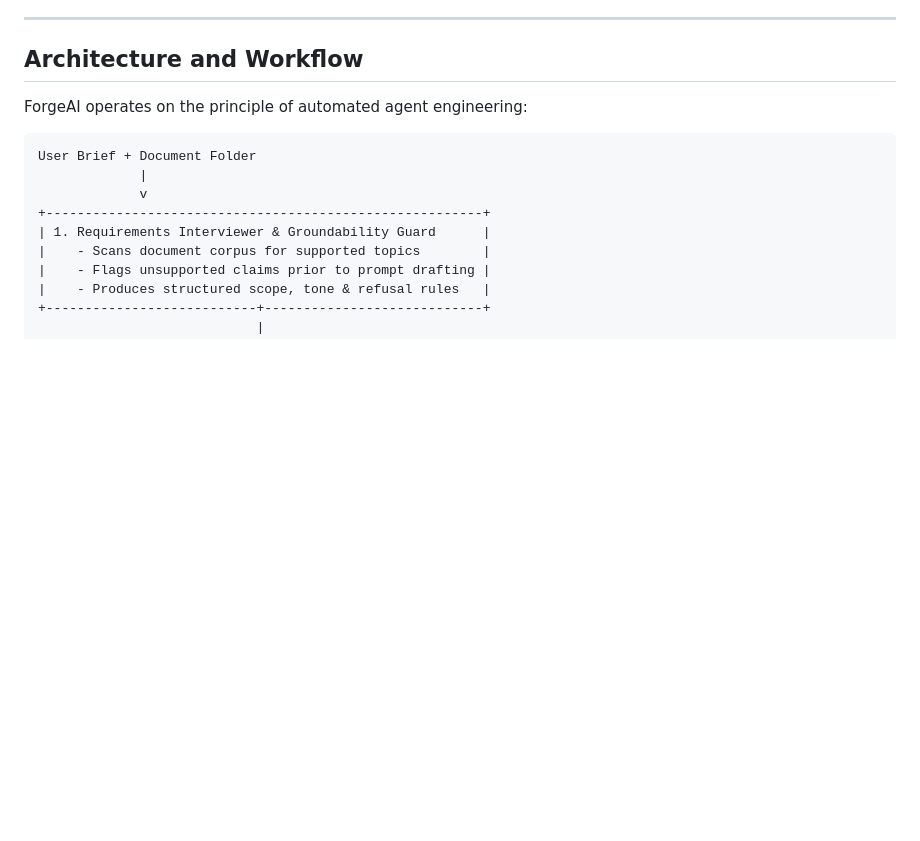
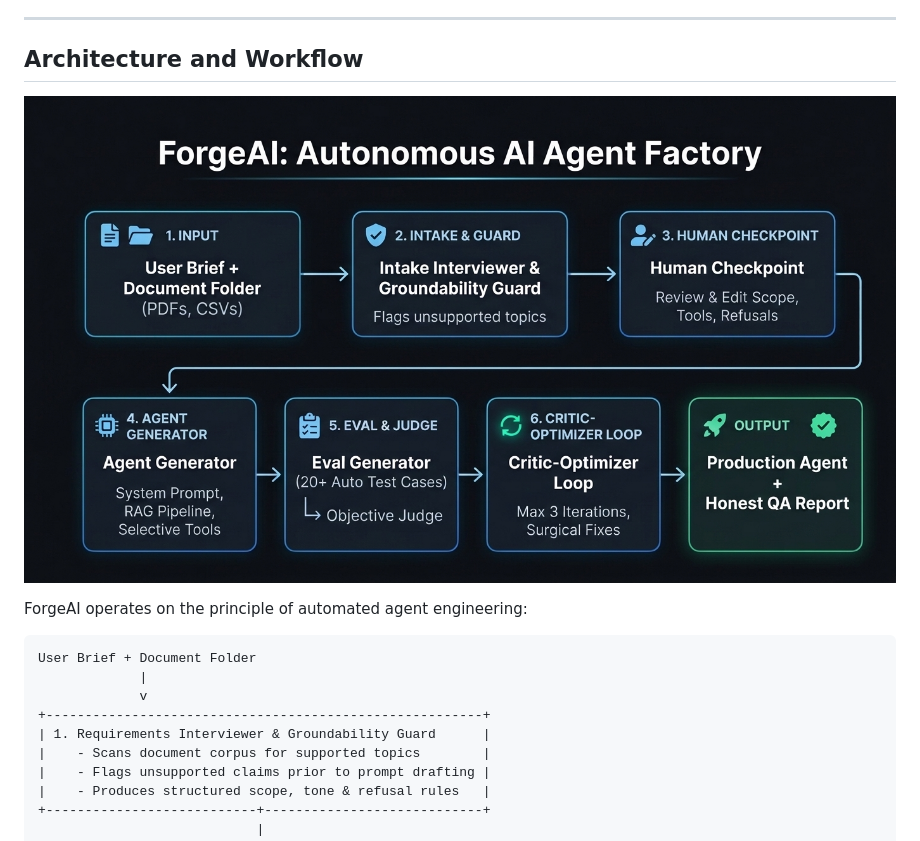
Before and after one commit to MRIDULsinghRAWAT/Forge-AI, a Markdown page: README.md, the part around the change. GitHub-like rendering; pictures changed too: assets/architecture.jpg (added); blank space fills up the shorter version.

Commit message:
Add architecture diagram to README

```diff
--- a/README.md
+++ b/README.md
@@ -7,6 +7,8 @@ ForgeAI is an autonomous AI agent factory that takes a user brief and a corpus o
 ---
 
 ## Architecture and Workflow
+
+![ForgeAI Architecture and Workflow](assets/architecture.jpg)
 
 ForgeAI operates on the principle of automated agent engineering:
 
```
